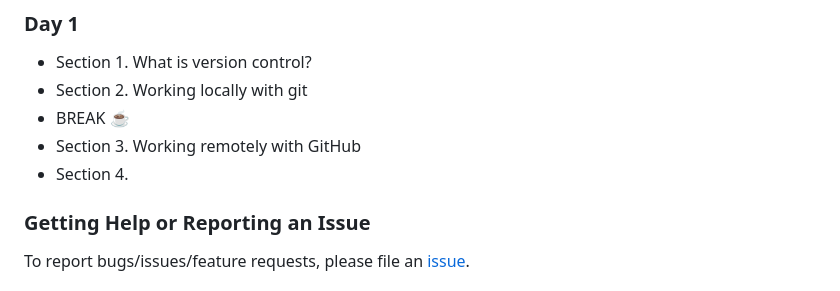
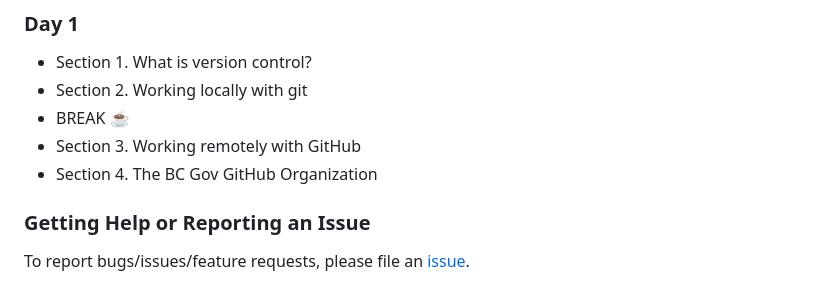
Before and after one commit to bcgov/ds-intro-to-git, a Markdown page: README.md, the part around the change. Rendered like a GitHub page.

Commit message:
Update README.md
Co-authored-by: Lindsay Fredrick <45674978+lindsay-fredrick@users.noreply.github.com>

```diff
--- a/README.md
+++ b/README.md
@@ -56,7 +56,7 @@ Before the course starts, we ask that all attendees install git and GitBash and
  * Section 2. Working locally with git
  * BREAK ☕
  * Section 3. Working remotely with GitHub
- * Section 4.
+ * Section 4. The BC Gov GitHub Organization
 
 ### Getting Help or Reporting an Issue
 
```
